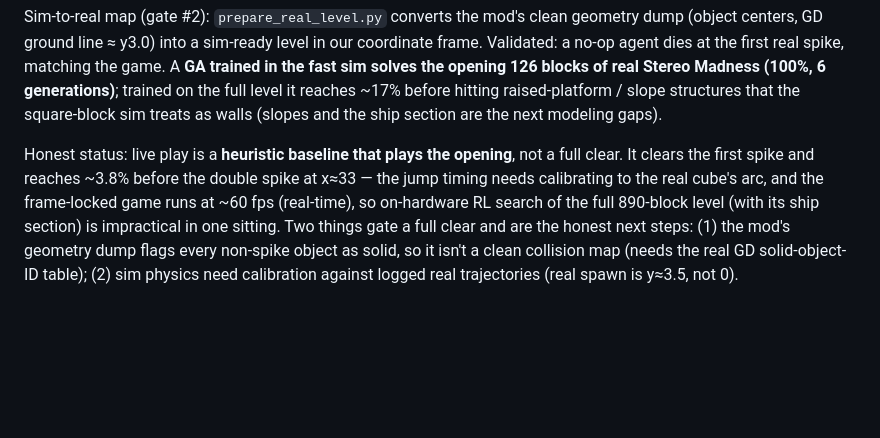
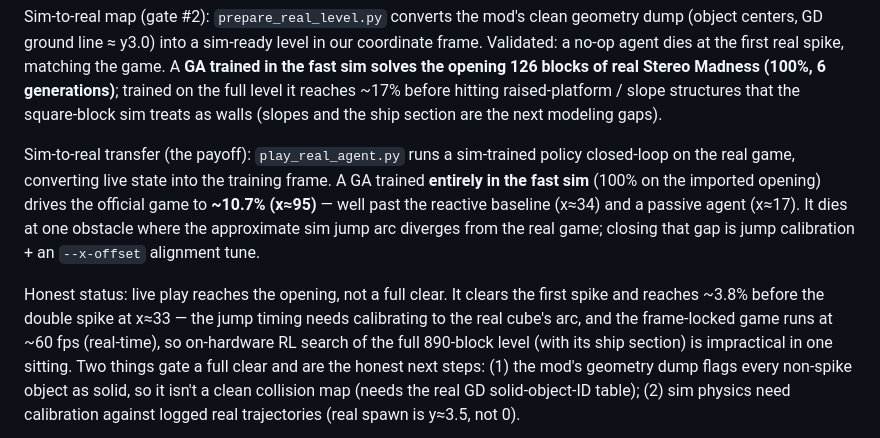
Before and after one commit to abs768/geometry-dash-rl, a Markdown page: README.md, the part around the change. GitHub-like rendering; blank space fills up the shorter version.

Commit message:
Sim-to-real transfer works: sim-trained GA drives real Stereo Madness to ~10.7%
Ran play_real_agent.py with the GA trained entirely in the fast sim (100% on
the imported opening). On the official game it reaches ~10.7% (x~95),
deterministically across episodes -- past the reactive baseline (x~34) and a
passive agent (x~17). Dies at one obstacle where the approximate sim jump arc
diverges from real physics.

Also: re-capture confirmed Stereo Madness has 0 slope objects, so the 17% sim
plateau is a hard Solid-block staircase/platform sequence, not slopes (slope
support remains a valid capability for slope-using levels).

Co-Authored-By: Claude Fable 5 <noreply@anthropic.com>

```diff
--- a/README.md
+++ b/README.md
@@ -128,8 +128,15 @@ reaches ~17% before hitting raised-platform / slope structures that the
 square-block sim treats as walls (slopes and the ship section are the next
 modeling gaps).
 
-Honest status: live play is a **heuristic baseline that plays the opening**, not
-a full clear. It clears the first spike and reaches ~3.8% before the double
+Sim-to-real transfer (the payoff): `play_real_agent.py` runs a sim-trained
+policy closed-loop on the real game, converting live state into the training
+frame. A GA trained **entirely in the fast sim** (100% on the imported opening)
+drives the official game to **~10.7% (x≈95)** — well past the reactive
+baseline (x≈34) and a passive agent (x≈17). It dies at one obstacle where the
+approximate sim jump arc diverges from the real game; closing that gap is jump
+calibration + an `--x-offset` alignment tune.
+
+Honest status: live play reaches the opening, not a full clear. It clears the first spike and reaches ~3.8% before the double
 spike at x≈33 — the jump timing needs calibrating to the real cube's arc, and
 the frame-locked game runs at ~60 fps (real-time), so on-hardware RL search of
 the full 890-block level (with its ship section) is impractical in one sitting.
```
